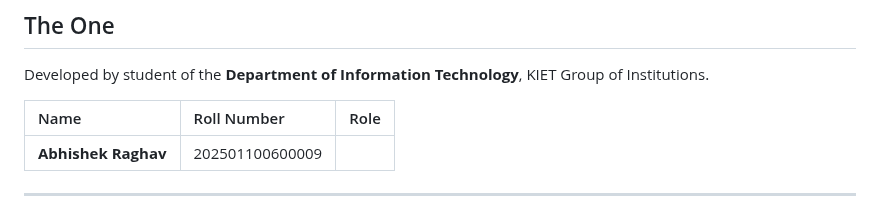
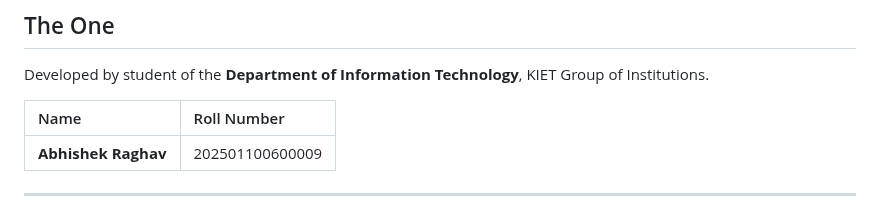
Before and after one commit to kingnightabhi2000/Eco-Straw, a Markdown page: README.md, the part around the change. Drawn GitHub-style.

Commit message:
Update in README
Removed 'Role' column from the team table in README.

```diff
--- a/README.md
+++ b/README.md
@@ -58,8 +58,8 @@ This is a **static website**, meaning it does not require a backend server or da
 ## The One
 Developed by student of the **Department of Information Technology**, KIET Group of Institutions.
 
-| Name | Roll Number | Role |
-| :--- | :--- | :--- |
+| Name | Roll Number |
+| :--- | :--- |
 | **Abhishek Raghav** | 202501100600009 |
 
 ---
```
